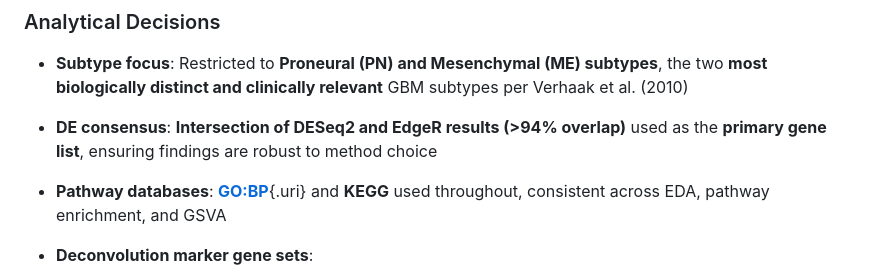
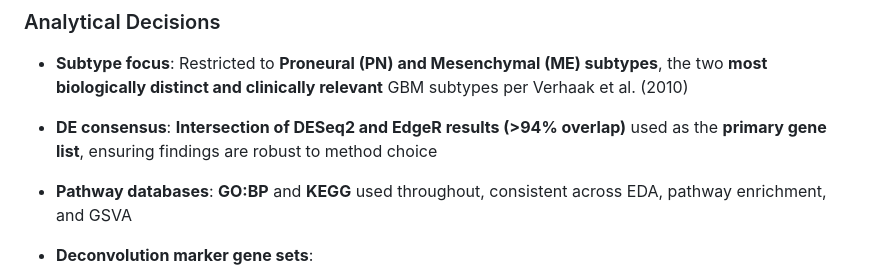
Before and after one commit to Shirshak52/Bulk-RNAseq-TCGA-GBM, a Markdown page: README.md, the part around the change. Rendered like a GitHub page.

Commit message:
README adjustments

```diff
--- a/README.md
+++ b/README.md
@@ -151,7 +151,7 @@ Execute notebooks sequentially (00 → 09). Each notebook saves intermediate out
 
 - **DE consensus**: **Intersection of DESeq2 and EdgeR results (\>94% overlap)** used as the **primary gene list**, ensuring findings are robust to method choice
 
-- **Pathway databases**: [**GO:BP**](GO:BP){.uri} and **KEGG** used throughout, consistent across EDA, pathway enrichment, and GSVA
+- **Pathway databases**: **GO\:BP** and **KEGG** used throughout, consistent across EDA, pathway enrichment, and GSVA
 
 - **Deconvolution marker gene sets**:
     - **Primary set**:
```
